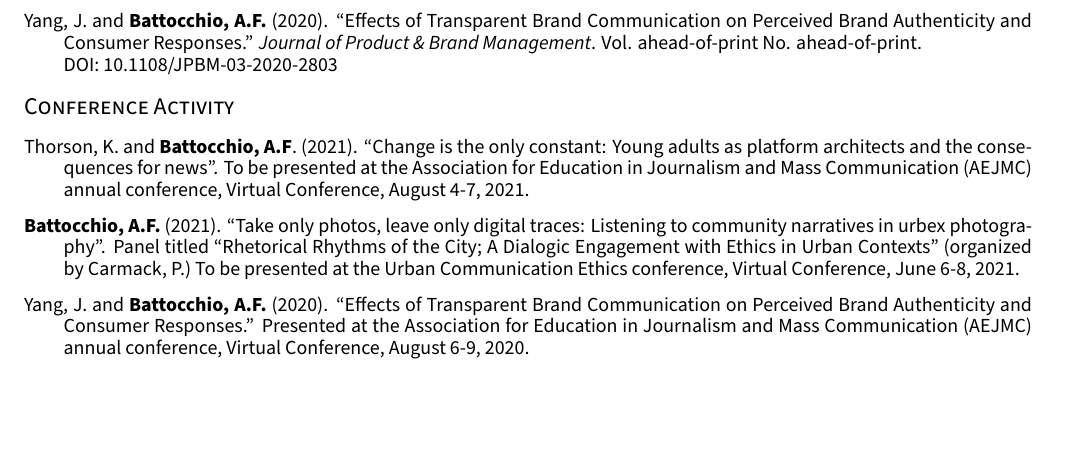
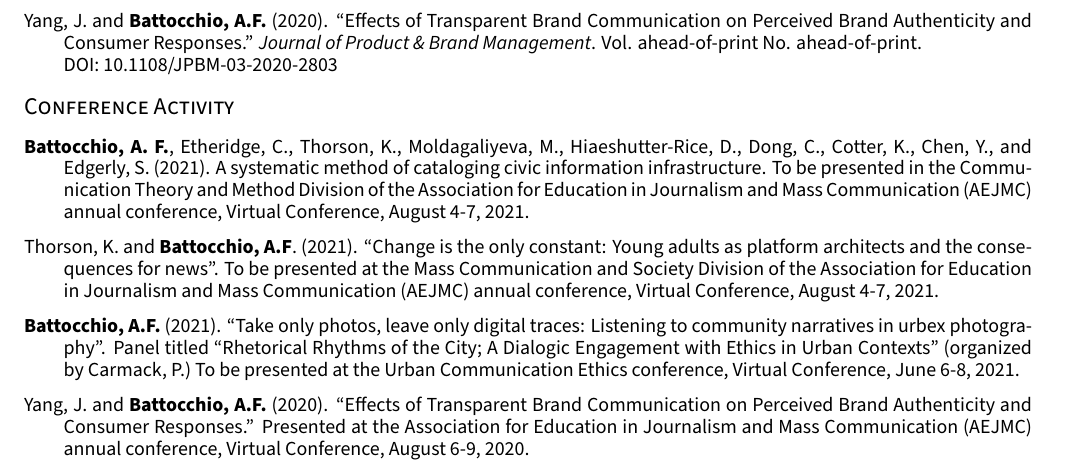
Before and after one commit to afbat/CV-Template, a LaTeX CV (cv.tex, which reads cv/publications.tex): part of page 1 of 5, cut so that both start at the same text, the shorter picture padded with empty space. Compiled offline with XeLaTeX.

Commit message:
Updates from Overleaf

```diff
--- a/cv/publications.tex
+++ b/cv/publications.tex
@@ -23,7 +23,9 @@
 % %---------------------------------------------------------
 
 \begin{cvpubs}
-       \cvpub {Thorson, K. and {\textbf{Battocchio, A.F}.} (2021). “Change is the only constant: Young adults as platform architects and the consequences for news”. To be presented at the Association for Education in Journalism and Mass Communication (AEJMC) annual conference, Virtual Conference, August 4-7, 2021.}
+    \cvpub {\textbf{Battocchio, A. F.}, Etheridge, C., Thorson, K., Moldagaliyeva, M., Hiaeshutter-Rice, D., Dong, C., Cotter, K., Chen, Y., and Edgerly, S. (2021). A systematic method of cataloging civic information infrastructure. To be presented in the Communication Theory and Method Division of the Association for Education in Journalism and Mass Communication (AEJMC) annual conference, Virtual Conference, August 4-7, 2021.}
+
+       \cvpub {Thorson, K. and {\textbf{Battocchio, A.F}.} (2021). “Change is the only constant: Young adults as platform architects and the consequences for news”. To be presented at the Mass Communication and Society Division of the Association for Education in Journalism and Mass Communication (AEJMC) annual conference, Virtual Conference, August 4-7, 2021.}
 
    \cvpub{\textbf{Battocchio, A.F.} (2021). “Take only photos, leave only digital traces: Listening to community narratives in urbex photography”. Panel titled “Rhetorical Rhythms of the City; A Dialogic Engagement with Ethics in Urban Contexts” (organized by Carmack, P.) To be presented at the Urban Communication Ethics conference, Virtual Conference, June 6-8, 2021.}
 
```
